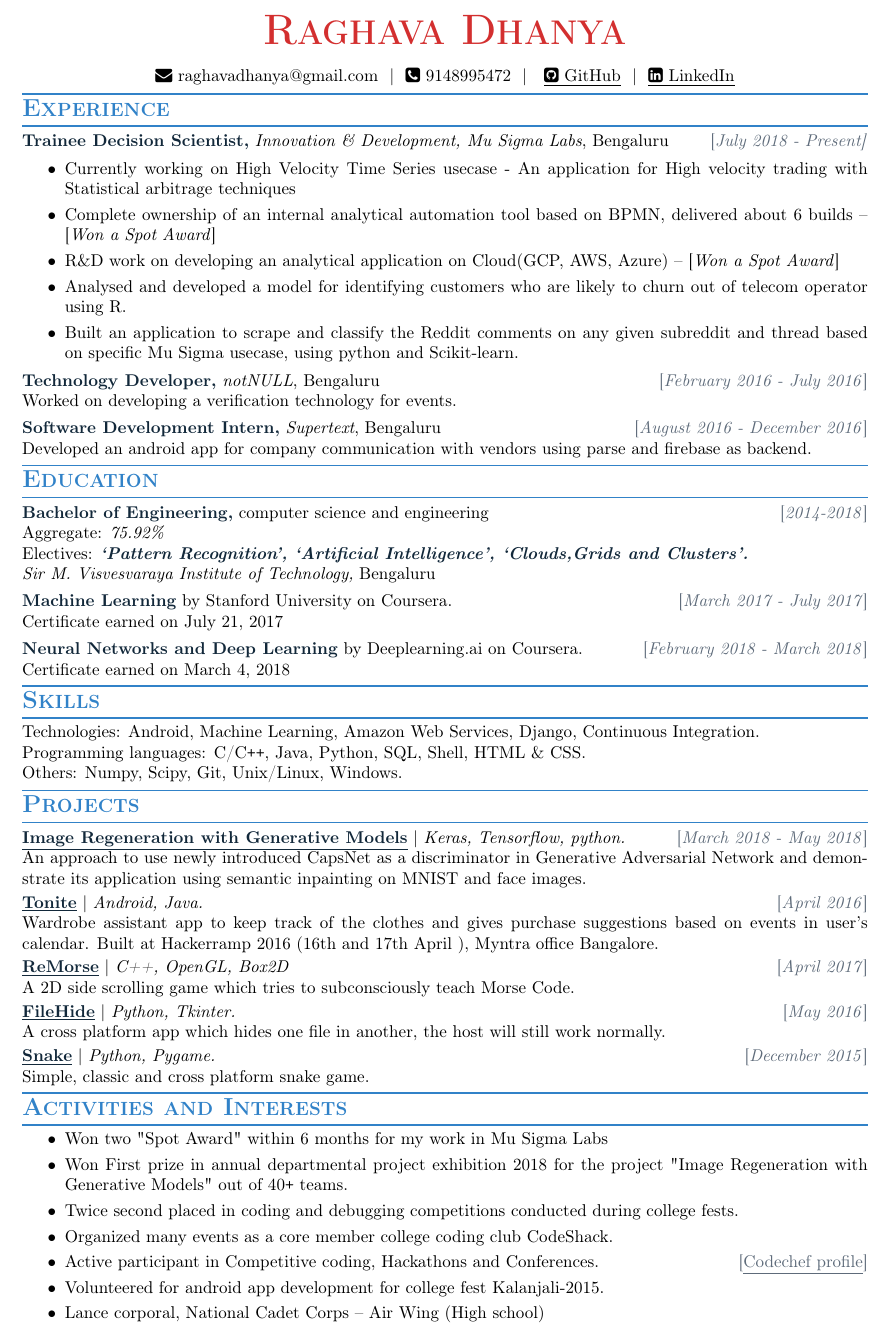
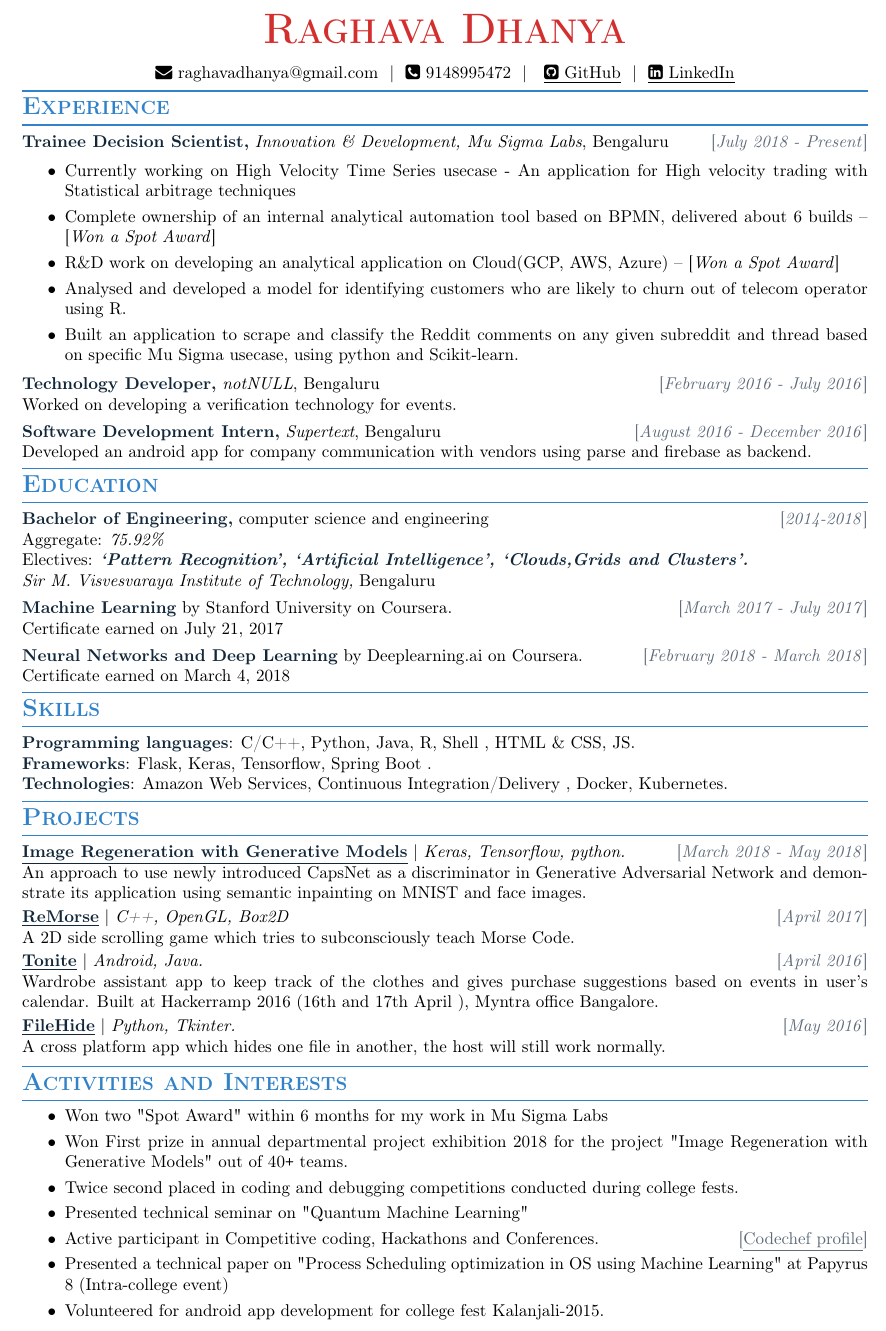
Before and after one commit to RaghavaDhanya/Resume, a LaTeX document (RaghavaDhanya.tex): part of the page, cut so that both start at the same text. Compiled offline with pdfLaTeX.

Commit message:
Remove some content and update activities and interests

```diff
--- a/RaghavaDhanya.tex
+++ b/RaghavaDhanya.tex
@@ -14,13 +14,13 @@
 % \renewcommand{\familydefault}{\sfdefault}
 \pagestyle{empty}
 \urlstyle{same}
-\setlength{\parskip}{0pt}
-\setlength{\parsep}{0pt}
-\setlength{\headsep}{0pt}
+\setlength{\parskip}{1pt}
+\setlength{\parsep}{1pt}
+\setlength{\headsep}{1pt}
 % \setlength{\topskip}{0pt}
 % \setlength{\topmargin}{0pt}
-\setlength{\topsep}{0pt}
-\setlength{\partopsep}{0pt}
+\setlength{\topsep}{1pt}
+\setlength{\partopsep}{1pt}
 \definecolor{vividred}{RGB}{194,41,65}
 \definecolor{anotherred}{HTML}{D32F2F}
 
@@ -71,7 +71,7 @@
 %%%%%%%%%%%%%%%%%%%%%
 \section*{Experience}
 \textbf{Trainee Decision Scientist,} \textit{Innovation \& Development, Mu Sigma Labs},
- Bengaluru \hfill \textcolor{grey_darker}{[\textit{July 2018 - Present]}}
+ Bengaluru \hfill \textcolor{grey_darker}{[\textit{July 2018 - Present}]}
 \begin{itemize}
     \itemsep0em
     \item Currently working on High Velocity Time Series usecase - An application for High velocity trading with Statistical arbitrage techniques
@@ -117,11 +117,10 @@
 %%%%%%%%%%%%%%%%%%%%%
 % skills %
 %%%%%%%%%%%%%%%%%%%%%
-\section*{Skills} Technologies: Android, Machine Learning, Amazon Web
-Services, Django, Continuous Integration.\\
-Programming languages: C/C\texttt{++}, Java, Python, SQL, Shell,
-HTML \& CSS.\\
-Others: Numpy, Scipy, Git, Unix/Linux, Windows.
+\section*{Skills}
+\textbf{Programming languages}: C/C++, Python, Java, R, Shell , HTML \& CSS, JS.\\
+\textbf{Frameworks}: Flask, Keras, Tensorflow, Spring Boot .\\
+\textbf{Technologies}: Amazon Web Services, Continuous Integration/Delivery , Docker, Kubernetes.
 %%%%%%%%%%%%%%%%%%%%%
 
 %%%%%%%%%%%%%%%%%%%%%
@@ -134,17 +133,17 @@
 An approach to use newly introduced CapsNet as a discriminator in Generative Adversarial Network and demonstrate its application using semantic inpainting on MNIST and face images.
 \smallskip
 \\
+\textbf{\underline{\href{https://github.com/RaghavaDhanya/ReMorse}
+{ReMorse}}}  | \textit{C++, OpenGL, Box2D} \hfill\textcolor{grey_darker}{[\textit{April 2017}]}
+\\
+A 2D side scrolling game which tries to subconsciously teach Morse Code.
+\smallskip
+\\
 \textbf{\underline{\href{https://github.com/abhijith0505/Tonite}
 {Tonite}}} | \textit{Android, Java.}\hfill\textcolor{grey_darker}{[\textit{April 2016}]}\\
 Wardrobe assistant app to keep track of the clothes and gives purchase
 suggestions based on events in user's calendar. Built at Hackerramp
 2016 (16th and 17th April ), Myntra office Bangalore.
-\smallskip
-\\
-\textbf{\underline{\href{https://github.com/RaghavaDhanya/ReMorse}
-{ReMorse}}}  | \textit{C++, OpenGL, Box2D} \hfill\textcolor{grey_darker}{[\textit{April 2017}]}
-\\
-A 2D side scrolling game which tries to subconsciously teach Morse Code.
 \smallskip
 \\
 % \textbf{\underline{\href{https://github.com/RaghavaDhanya/Codesnap}
@@ -161,11 +160,11 @@
 A cross platform app which hides one file in another, the host will
 still work normally.
 \smallskip
-\\
-\textbf{\underline{\href{https://github.com/RaghavaDhanya/Snake}
-{Snake}}} | \textit{Python, Pygame.} \hfill\textcolor{grey_darker}{[\textit{December 2015}]}
-\\
-Simple, classic and cross platform snake game.
+% \\
+% \textbf{\underline{\href{https://github.com/RaghavaDhanya/Snake}
+% {Snake}}} | \textit{Python, Pygame.} \hfill\textcolor{grey_darker}{[\textit{December 2015}]}
+% \\
+% Simple, classic and cross platform snake game.
 %%%%%%%%%%%%%%%%%%%%%
 
 %%%%%%%%%%%%%%%%%%%%%%%%%%
@@ -180,14 +179,14 @@
  \item
  Twice second placed in coding and debugging competitions conducted during college fests.
  \item
- Organized many events as a core member college coding club CodeShack.
+ Presented technical seminar on "Quantum Machine Learning"
  \item
  Active participant in Competitive coding, Hackathons and Conferences. \hfill\textcolor{grey_darker}{[\underline{\href{https://www.codechef.com/users/raghavadhanya}{Codechef profile}}]}
  \item
+ Presented a technical paper on "Process Scheduling optimization in OS using Machine Learning" at Papyrus
+ 8 (Intra-college event)
+ \item
  Volunteered for android app development for college fest Kalanjali-2015.
- \item
- Lance corporal, National Cadet Corps – Air Wing (High school)
-
 \end{itemize}
 %%%%%%%%%%%%%%%%%%%%%%%%%%
 
```
Also changed, not shown: RaghavaDhanya.pdf.
